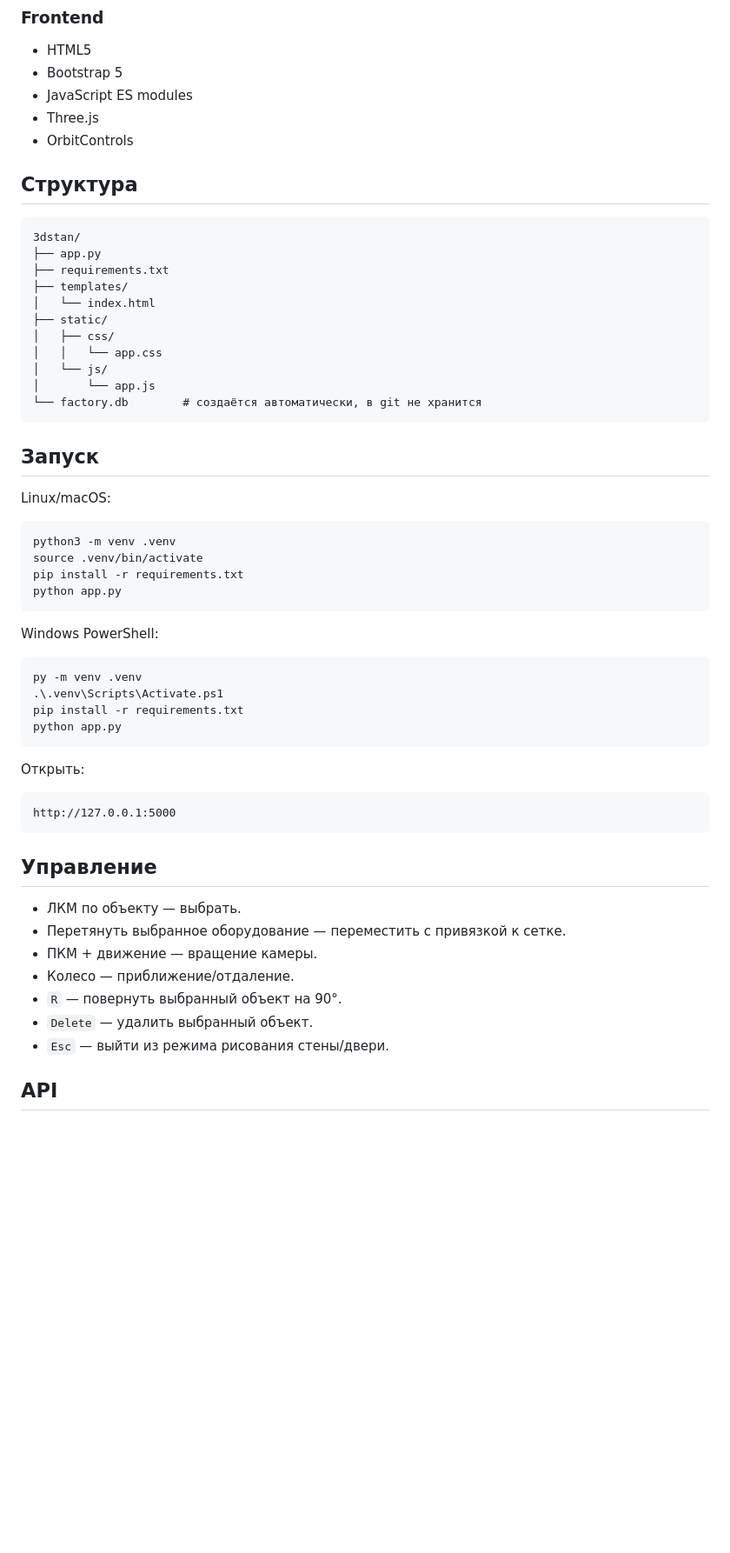
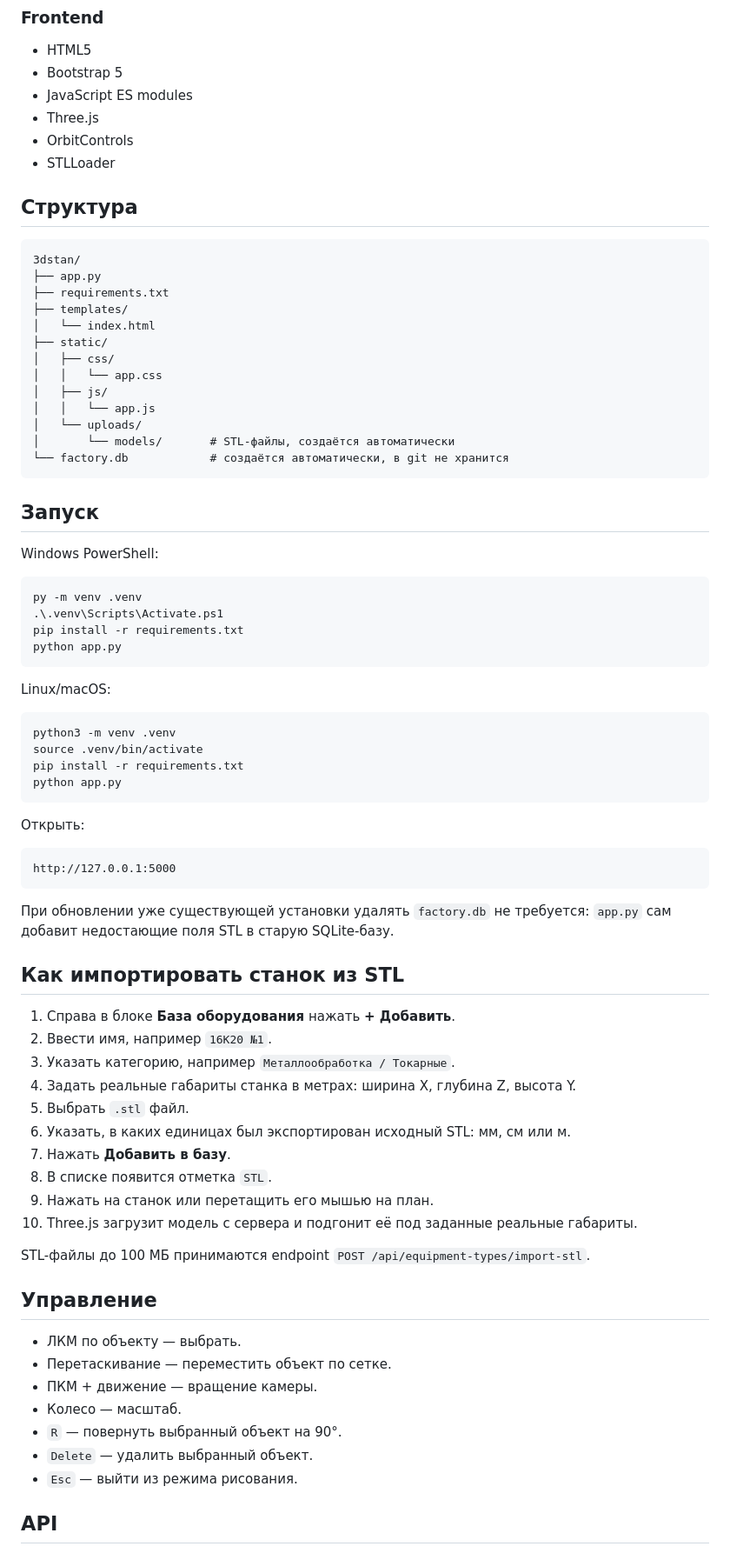
Before and after one commit to asbcorp24/3dstan, a Markdown page: README.md, the part around one of its changes. Shown at 87% size. Drawn GitHub-style; blank space fills up the shorter version.

Commit message:
Document STL import and equipment passports

````diff
--- a/README.md
+++ b/README.md
@@ -33,6 +39,7 @@
 - JavaScript ES modules
 - Three.js
 - OrbitControls
+- STLLoader
 
 ## Структура
 
@@ -45,12 +52,23 @@
 ├── static/
 │   ├── css/
 │   │   └── app.css
-│   └── js/
-│       └── app.js
-└── factory.db        # создаётся автоматически, в git не хранится
+│   ├── js/
+│   │   └── app.js
+│   └── uploads/
+│       └── models/       # STL-файлы, создаётся автоматически
+└── factory.db            # создаётся автоматически, в git не хранится
 ```
 
 ## Запуск
+
+Windows PowerShell:
+
+```powershell
+py -m venv .venv
+.\.venv\Scripts\Activate.ps1
+pip install -r requirements.txt
+python app.py
+```
 
 Linux/macOS:
 
@@ -61,30 +79,38 @@ pip install -r requirements.txt
 python app.py
 ```
 
-Windows PowerShell:
-
-```powershell
-py -m venv .venv
-.\.venv\Scripts\Activate.ps1
-pip install -r requirements.txt
-python app.py
-```
-
 Открыть:
 
 ```text
 http://127.0.0.1:5000
 ```
 
+При обновлении уже существующей установки удалять `factory.db` не требуется: `app.py` сам добавит недостающие поля STL в старую SQLite-базу.
+
+## Как импортировать станок из STL
+
+1. Справа в блоке **База оборудования** нажать **+ Добавить**.
+2. Ввести имя, например `16К20 №1`.
+3. Указать категорию, например `Металлообработка / Токарные`.
+4. Задать реальные габариты станка в метрах: ширина X, глубина Z, высота Y.
+5. Выбрать `.stl` файл.
+6. Указать, в каких единицах был экспортирован исходный STL: мм, см или м.
+7. Нажать **Добавить в базу**.
+8. В списке появится отметка `STL`.
+9. Нажать на станок или перетащить его мышью на план.
+10. Three.js загрузит модель с сервера и подгонит её под заданные реальные габариты.
+
+STL-файлы до 100 МБ принимаются endpoint `POST /api/equipment-types/import-stl`.
+
 ## Управление
 
 - ЛКМ по объекту — выбрать.
-- Перетянуть выбранное оборудование — переместить с привязкой к сетке.
+- Перетаскивание — переместить объект по сетке.
 - ПКМ + движение — вращение камеры.
-- Колесо — приближение/отдаление.
+- Колесо — масштаб.
 - `R` — повернуть выбранный объект на 90°.
 - `Delete` — удалить выбранный объект.
-- `Esc` — выйти из режима рисования стены/двери.
+- `Esc` — выйти из режима рисования.
 
 ## API
 
````
Also changed, not shown: other parts of README.md (+28 -23 lines).
